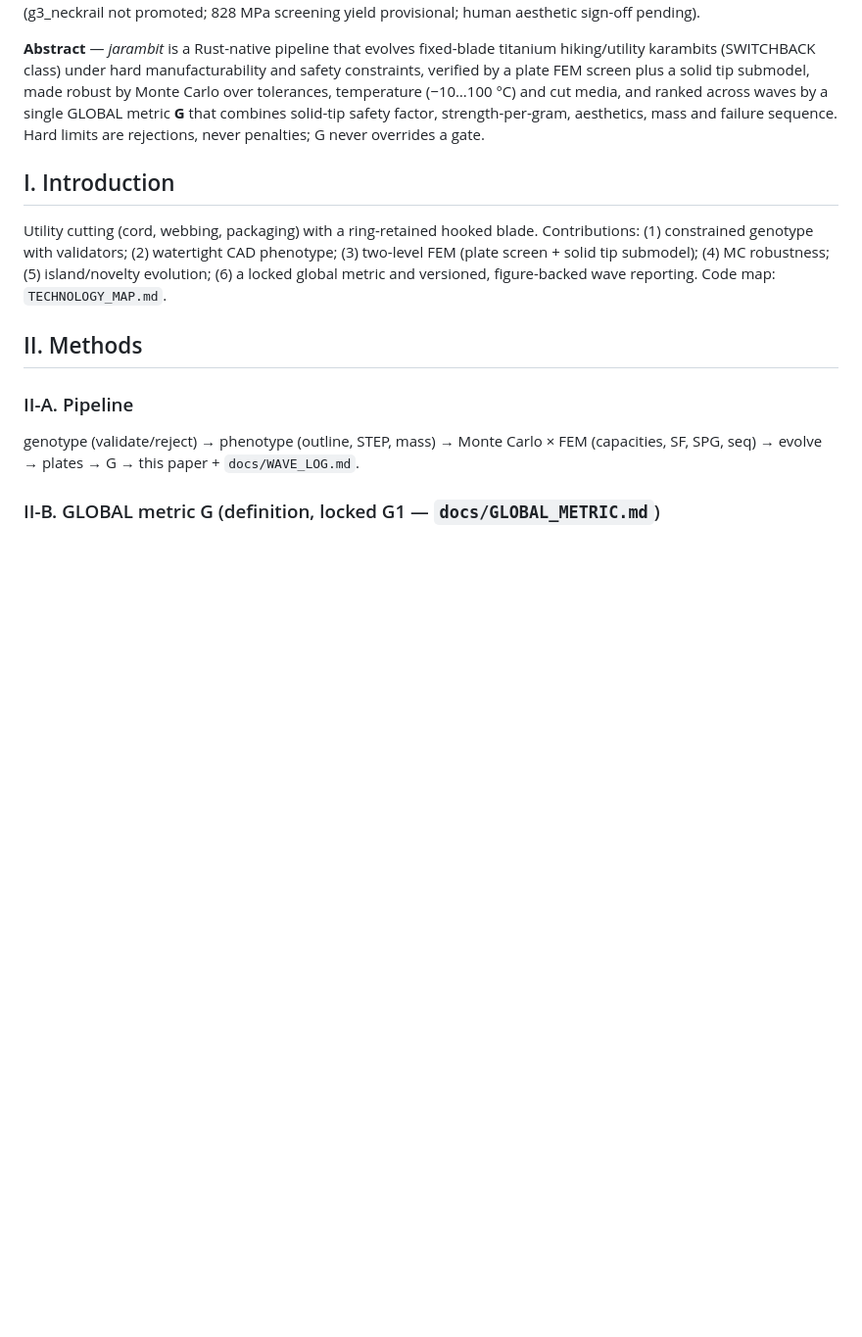
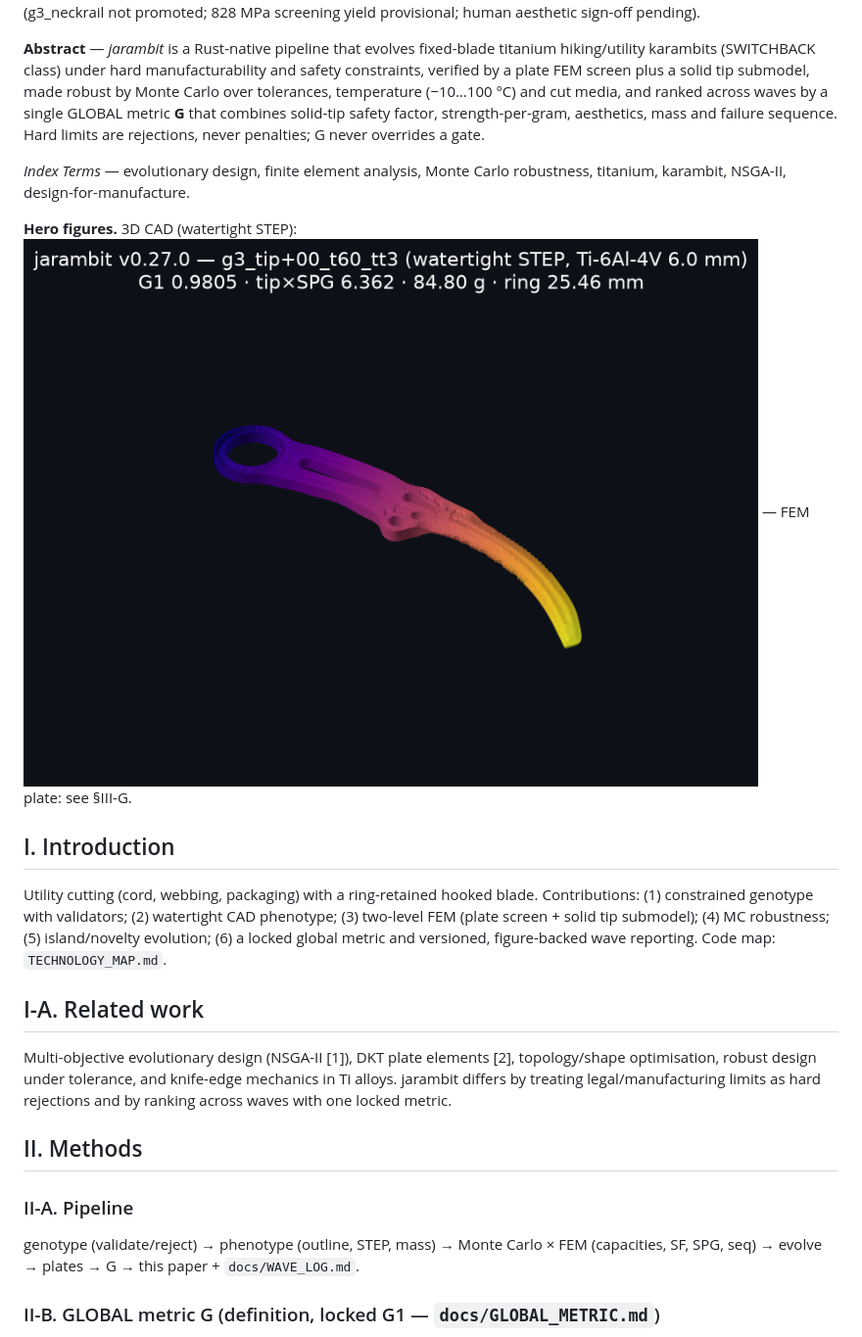
Before and after one commit to jepsontaylor/jarambit, a Markdown page: docs/WHITEPAPER.md, the part around the change printed below. Shown: that part at 98% size. Rendered like a GitHub page; pictures changed too: docs/figures/whitepaper/wave27_g3_tip+00_t60_tt3_STEP_3D.png; blank space fills up the shorter version.

```diff
--- a/docs/WHITEPAPER.md
+++ b/docs/WHITEPAPER.md
@@ -6,8 +6,15 @@
 
 **Abstract** — *jarambit* is a Rust-native pipeline that evolves fixed-blade titanium hiking/utility karambits (SWITCHBACK class) under hard manufacturability and safety constraints, verified by a plate FEM screen plus a solid tip submodel, made robust by Monte Carlo over tolerances, temperature (−10…100 °C) and cut media, and ranked across waves by a single GLOBAL metric **G** that combines solid-tip safety factor, strength-per-gram, aesthetics, mass and failure sequence. Hard limits are rejections, never penalties; G never overrides a gate.
 
+*Index Terms* — evolutionary design, finite element analysis, Monte Carlo robustness, titanium, karambit, NSGA-II, design-for-manufacture.
+
+**Hero figures.** 3D CAD (watertight STEP): ![g3_tip+00_t60_tt3 3D](figures/whitepaper/wave27_g3_tip+00_t60_tt3_STEP_3D.png) — FEM plate: see §III-G.
+
 ## I. Introduction
 Utility cutting (cord, webbing, packaging) with a ring-retained hooked blade. Contributions: (1) constrained genotype with validators; (2) watertight CAD phenotype; (3) two-level FEM (plate screen + solid tip submodel); (4) MC robustness; (5) island/novelty evolution; (6) a locked global metric and versioned, figure-backed wave reporting. Code map: `TECHNOLOGY_MAP.md`.
+
+## I-A. Related work
+Multi-objective evolutionary design (NSGA-II [1]), DKT plate elements [2], topology/shape optimisation, robust design under tolerance, and knife-edge mechanics in Ti alloys. jarambit differs by treating legal/manufacturing limits as hard rejections and by ranking across waves with one locked metric.
 
 ## II. Methods
 ### II-A. Pipeline
```
Also changed, not shown: other parts of docs/WHITEPAPER.md (+3 -0 lines), README.md (+38 -2 lines), docs/PATENT_DRAFT.md (added, +63 -0 lines), 2 other files.
